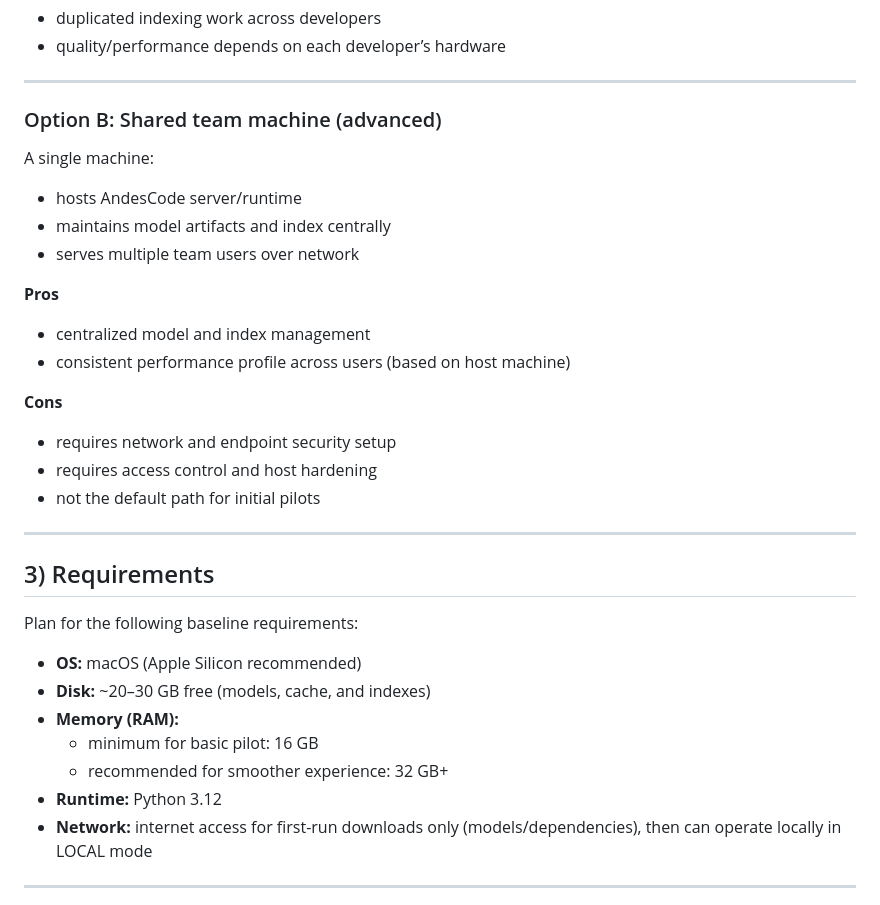
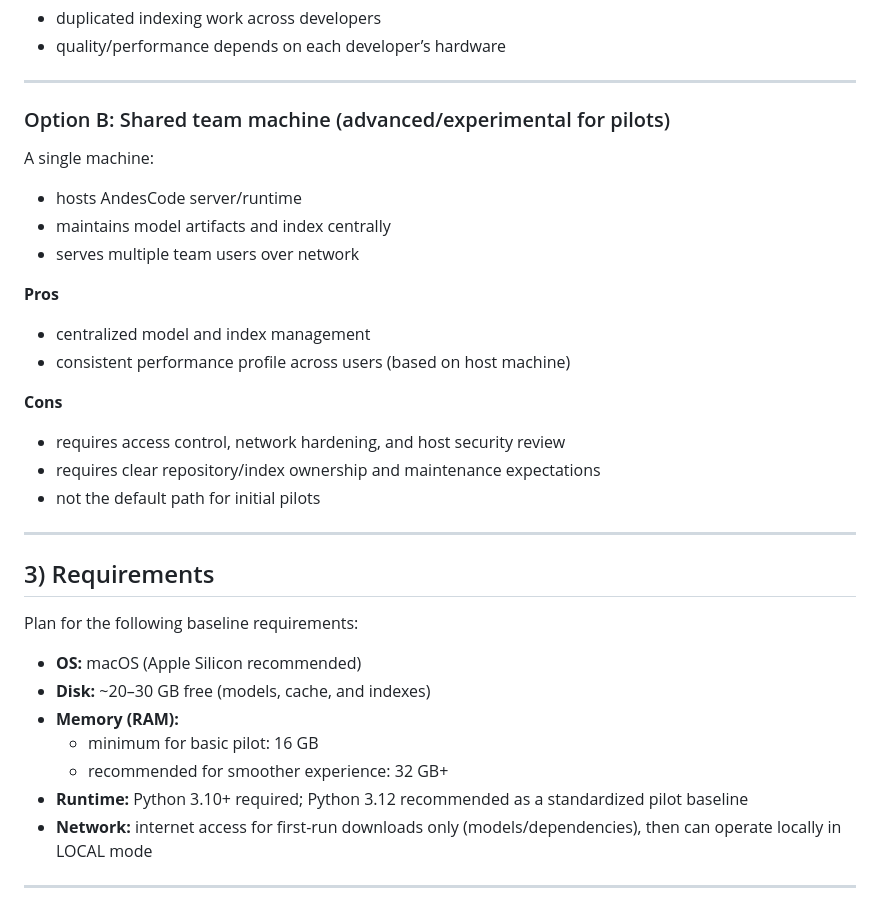
Before and after one commit to buster92/andes-code, a Markdown page: docs/pilot-deployment.md, the part around the change. Rendered like a GitHub page.

Commit message:
Clarify pilot Python requirement

```diff
--- a/docs/pilot-deployment.md
+++ b/docs/pilot-deployment.md
@@ -39,7 +39,7 @@ Each developer:
 
 ---
 
-### Option B: Shared team machine (advanced)
+### Option B: Shared team machine (advanced/experimental for pilots)
 
 A single machine:
 
@@ -54,8 +54,8 @@ A single machine:
 
 **Cons**
 
-- requires network and endpoint security setup
-- requires access control and host hardening
+- requires access control, network hardening, and host security review
+- requires clear repository/index ownership and maintenance expectations
 - not the default path for initial pilots
 
 ---
@@ -69,7 +69,7 @@ Plan for the following baseline requirements:
 - **Memory (RAM):**
   - minimum for basic pilot: 16 GB
   - recommended for smoother experience: 32 GB+
-- **Runtime:** Python 3.12
+- **Runtime:** Python 3.10+ required; Python 3.12 recommended as a standardized pilot baseline
 - **Network:** internet access for first-run downloads only (models/dependencies), then can operate locally in LOCAL mode
 
 ---
```
